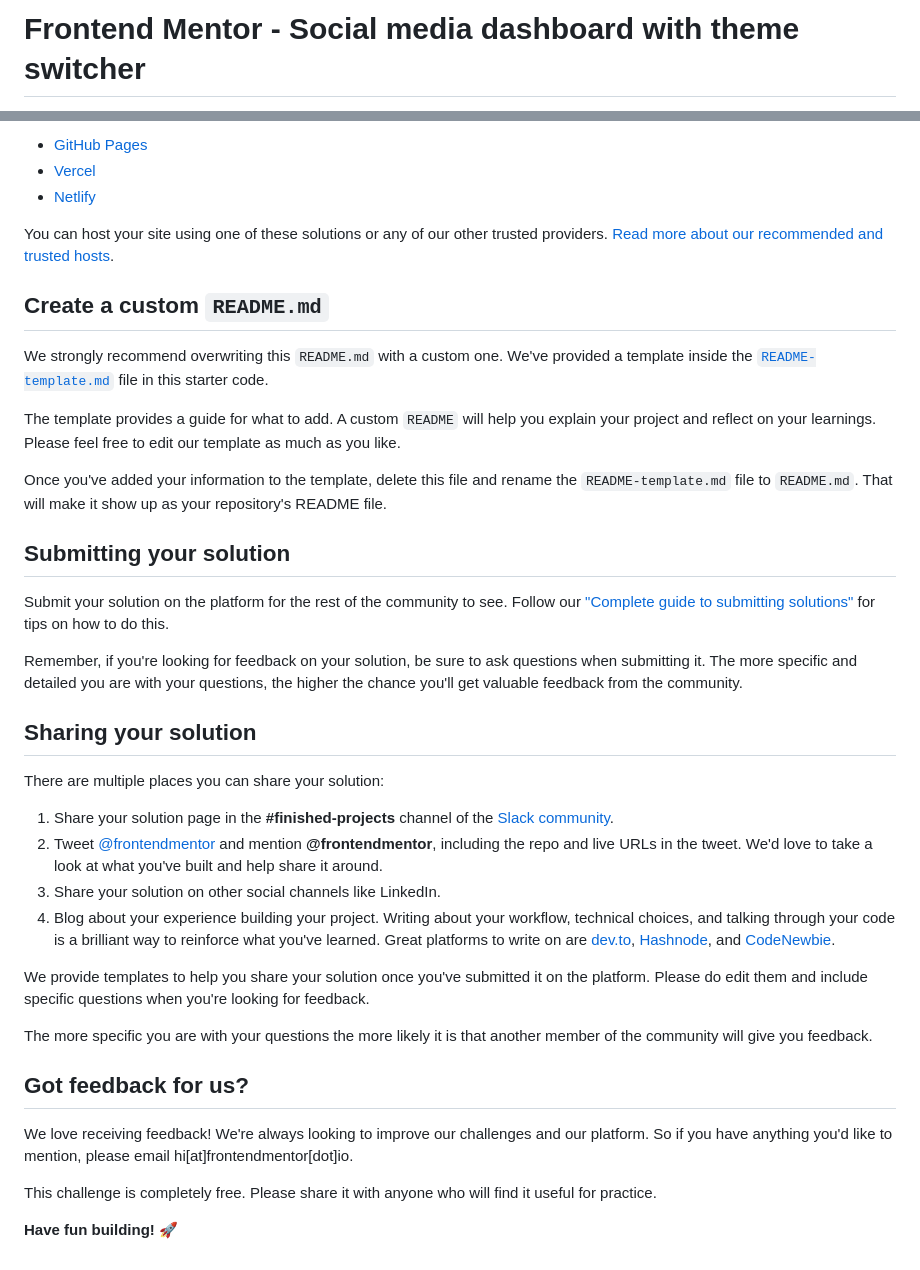
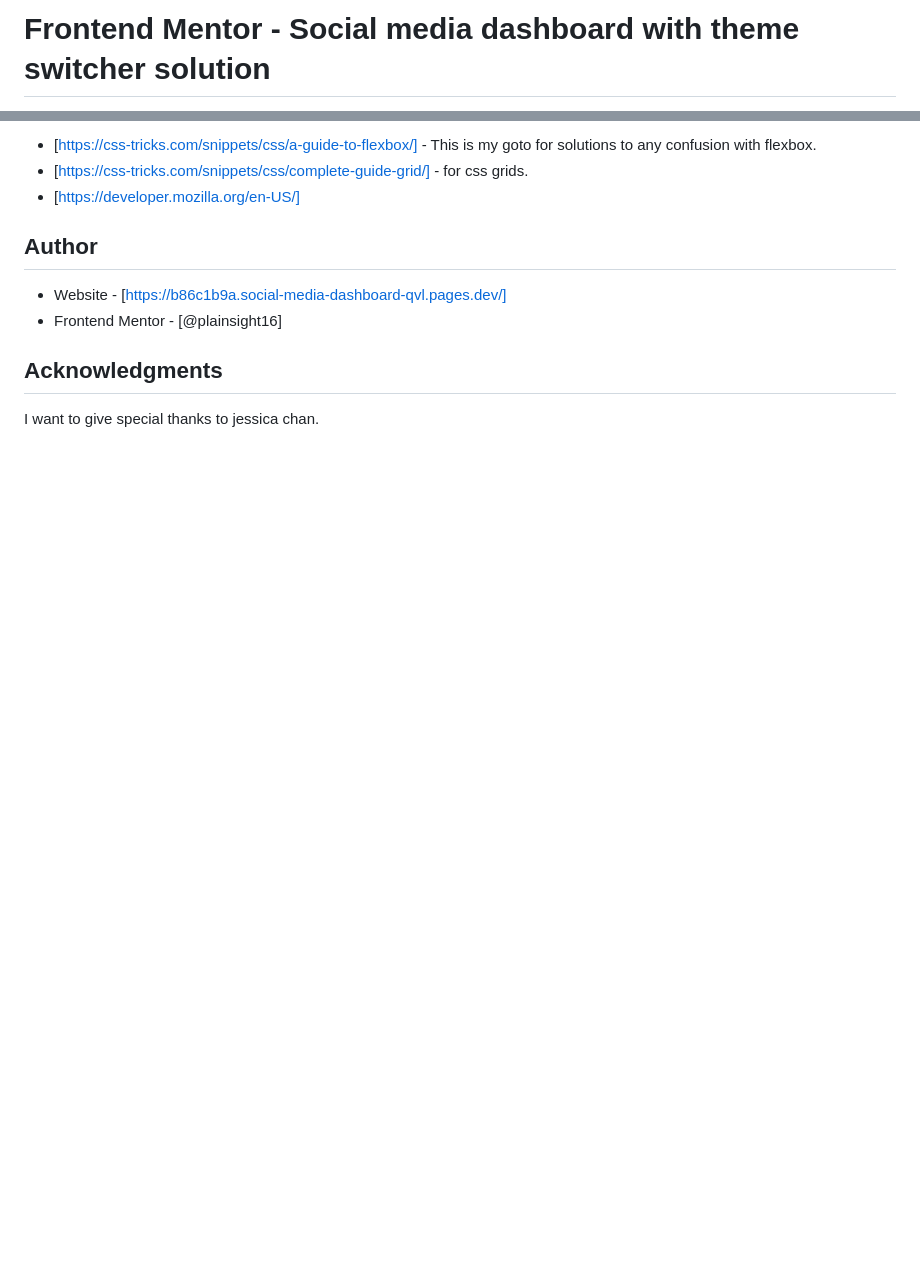
Before and after one commit to plainsight16/fem-dark_light-toggle, a Markdown page: README.md, 2 parts joined by grey strips. Drawn GitHub-style; blank space fills up the shorter version.

```diff
--- a/README.md
+++ b/README.md
@@ -1,2 +1,2 @@
-# Frontend Mentor - Social media dashboard with theme switcher
+# Frontend Mentor - Social media dashboard with theme switcher solution
 
@@ -53,41 +59,13 @@ As mentioned above, there are many ways to host your project for free. Our recom
 
-- [GitHub Pages](https://pages.github.com/)
-- [Vercel](https://vercel.com/)
-- [Netlify](https://www.netlify.com/)
+- [https://css-tricks.com/snippets/css/a-guide-to-flexbox/] - This is my goto for solutions to any confusion with flexbox.
+- [https://css-tricks.com/snippets/css/complete-guide-grid/] - for css grids.
+- [https://developer.mozilla.org/en-US/]
 
-You can host your site using one of these solutions or any of our other trusted providers. [Read more about our recommended and trusted hosts](https://medium.com/frontend-mentor/frontend-mentor-trusted-hosting-providers-bf000dfebe).
+## Author
 
-## Create a custom `README.md`
+- Website - [https://b86c1b9a.social-media-dashboard-qvl.pages.dev/]
+- Frontend Mentor - [@plainsight16]
 
-We strongly recommend overwriting this `README.md` with a custom one. We've provided a template inside the [`README-template.md`](./README-template.md) file in this starter code.
+## Acknowledgments
 
-The template provides a guide for what to add. A custom `README` will help you explain your project and reflect on your learnings. Please feel free to edit our template as much as you like.
-
-Once you've added your information to the template, delete this file and rename the `README-template.md` file to `README.md`. That will make it show up as your repository's README file.
-
-## Submitting your solution
-
-Submit your solution on the platform for the rest of the community to see. Follow our ["Complete guide to submitting solutions"](https://medium.com/frontend-mentor/a-complete-guide-to-submitting-solutions-on-frontend-mentor-ac6384162248) for tips on how to do this.
-
-Remember, if you're looking for feedback on your solution, be sure to ask questions when submitting it. The more specific and detailed you are with your questions, the higher the chance you'll get valuable feedback from the community.
-
-## Sharing your solution
-
-There are multiple places you can share your solution:
-
-1. Share your solution page in the **#finished-projects** channel of the [Slack community](https://www.frontendmentor.io/slack).
-2. Tweet [@frontendmentor](https://twitter.com/frontendmentor) and mention **@frontendmentor**, including the repo and live URLs in the tweet. We'd love to take a look at what you've built and help share it around.
-3. Share your solution on other social channels like LinkedIn.
-4. Blog about your experience building your project. Writing about your workflow, technical choices, and talking through your code is a brilliant way to reinforce what you've learned. Great platforms to write on are [dev.to](https://dev.to/), [Hashnode](https://hashnode.com/), and [CodeNewbie](https://community.codenewbie.org/).
-
-We provide templates to help you share your solution once you've submitted it on the platform. Please do edit them and include specific questions when you're looking for feedback.
-
-The more specific you are with your questions the more likely it is that another member of the community will give you feedback.
-
-## Got feedback for us?
-
-We love receiving feedback! We're always looking to improve our challenges and our platform. So if you have anything you'd like to mention, please email hi[at]frontendmentor[dot]io.
-
-This challenge is completely free. Please share it with anyone who will find it useful for practice.
-
-**Have fun building!** 🚀
+I want to give special thanks to jessica chan.
```
Also changed, not shown: other parts of README.md (+35 -29 lines), README-template.md (deleted, +0 -112 lines), Screenshot.png (added).
